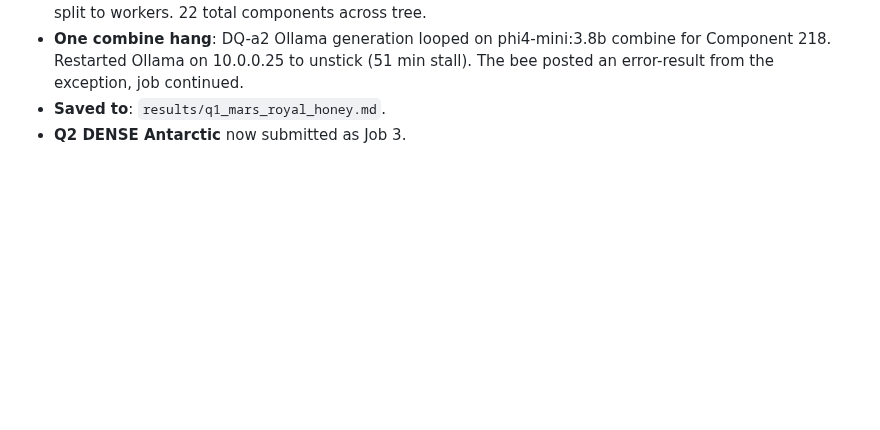
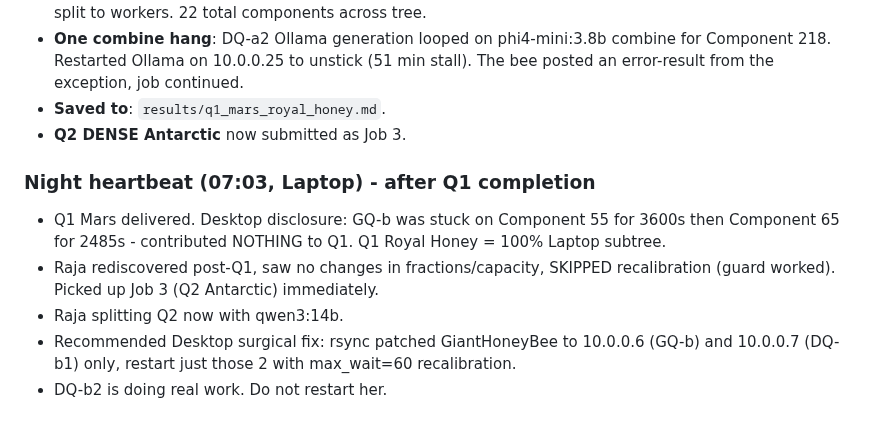
Before and after one commit to strulovitz/KillerBee, a Markdown page: EXPERIMENT_LOG.md, the part around the change. Rendered like a GitHub page; blank space fills up the shorter version.

Commit message:
Heartbeat 07:03 - Q1 Laptop-only disclosure, Q2 picked up

```diff
--- a/EXPERIMENT_LOG.md
+++ b/EXPERIMENT_LOG.md
@@ -307,3 +307,11 @@ These experiments belong in the chapter about real-world testing of the hierarch
 - **One combine hang**: DQ-a2 Ollama generation looped on phi4-mini:3.8b combine for Component 218. Restarted Ollama on 10.0.0.25 to unstick (51 min stall). The bee posted an error-result from the exception, job continued.
 - **Saved to**: `results/q1_mars_royal_honey.md`.
 - **Q2 DENSE Antarctic** now submitted as Job 3.
+
+
+### Night heartbeat (07:03, Laptop) - after Q1 completion
+- Q1 Mars delivered. Desktop disclosure: GQ-b was stuck on Component 55 for 3600s then Component 65 for 2485s - contributed NOTHING to Q1. Q1 Royal Honey = 100% Laptop subtree.
+- Raja rediscovered post-Q1, saw no changes in fractions/capacity, SKIPPED recalibration (guard worked). Picked up Job 3 (Q2 Antarctic) immediately.
+- Raja splitting Q2 now with qwen3:14b.
+- Recommended Desktop surgical fix: rsync patched GiantHoneyBee to 10.0.0.6 (GQ-b) and 10.0.0.7 (DQ-b1) only, restart just those 2 with max_wait=60 recalibration.
+- DQ-b2 is doing real work. Do not restart her.
```
